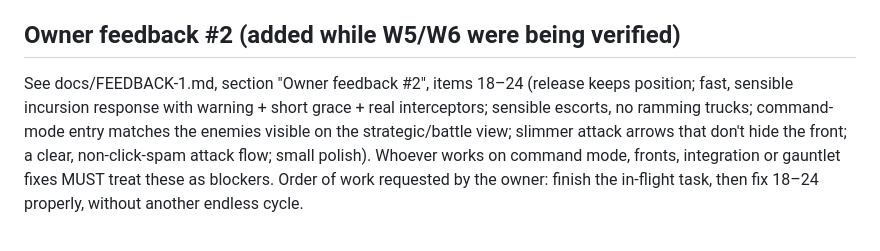
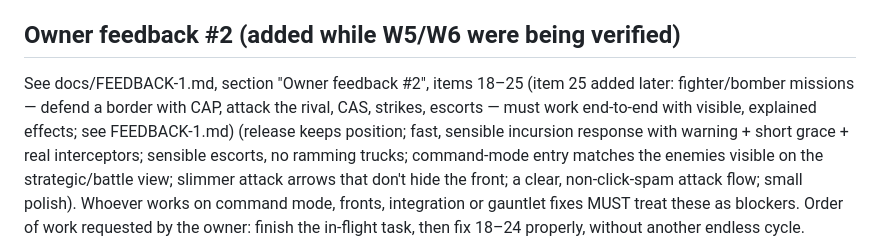
Before and after one commit to escora23/Joc, a Markdown page: docs/V2-STATUS.md, the part around the change. GitHub-like rendering.

```diff
--- a/docs/V2-STATUS.md
+++ b/docs/V2-STATUS.md
@@ -498,7 +498,7 @@ Stage 3, beside W5, after both W3 and W4. Read DESIGN_V2 §11 (all), §10.12, §
 
 ## Owner feedback #2 (added while W5/W6 were being verified)
 
-See docs/FEEDBACK-1.md, section "Owner feedback #2", items 18–24 (release keeps position; fast, sensible incursion
+See docs/FEEDBACK-1.md, section "Owner feedback #2", items 18–25 (item 25 added later: fighter/bomber missions — defend a border with CAP, attack the rival, CAS, strikes, escorts — must work end-to-end with visible, explained effects; see FEEDBACK-1.md) (release keeps position; fast, sensible incursion
 response with warning + short grace + real interceptors; sensible escorts, no ramming trucks; command-mode entry
 matches the enemies visible on the strategic/battle view; slimmer attack arrows that don't hide the front; a clear,
 non-click-spam attack flow; small polish). Whoever works on command mode, fronts, integration or gauntlet fixes MUST
```
Also changed, not shown: docs/FEEDBACK-1.md (+20 -1 lines).
